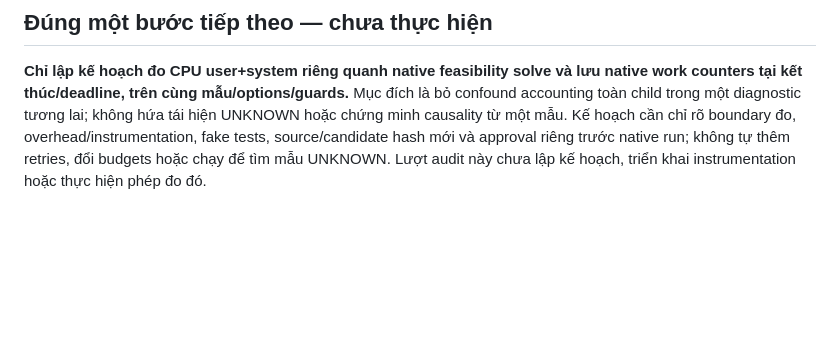
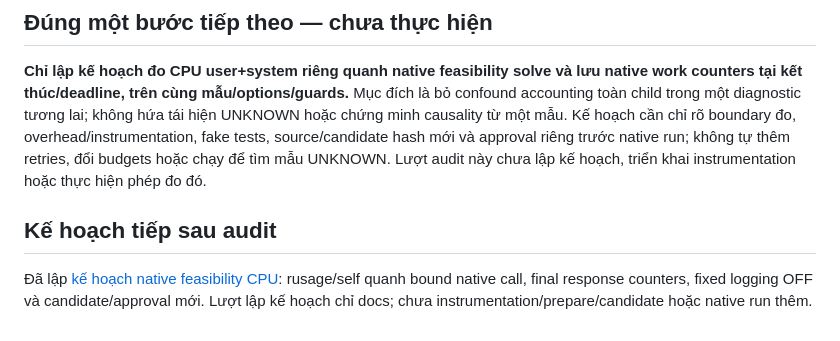
Before and after one commit to duongbui234/vnedu_tkb, a Markdown page: docs/tight10-accounting-audit-report.md, the part around the change. Rendered like a GitHub page; blank space fills up the shorter version.

Commit message:
docs: plan scoped native feasibility CPU instrumentation

```diff
--- a/docs/tight10-accounting-audit-report.md
+++ b/docs/tight10-accounting-audit-report.md
@@ -79,3 +79,7 @@ Lệnh thực chạy: `python3 .superpowers/sdd/tight10-accounting-audit/audit.p
 ## Đúng một bước tiếp theo — chưa thực hiện
 
 **Chỉ lập kế hoạch đo CPU user+system riêng quanh native feasibility solve và lưu native work counters tại kết thúc/deadline, trên cùng mẫu/options/guards.** Mục đích là bỏ confound accounting toàn child trong một diagnostic tương lai; không hứa tái hiện UNKNOWN hoặc chứng minh causality từ một mẫu. Kế hoạch cần chỉ rõ boundary đo, overhead/instrumentation, fake tests, source/candidate hash mới và approval riêng trước native run; không tự thêm retries, đổi budgets hoặc chạy để tìm mẫu UNKNOWN. Lượt audit này chưa lập kế hoạch, triển khai instrumentation hoặc thực hiện phép đo đó.
+
+## Kế hoạch tiếp sau audit
+
+Đã lập [kế hoạch native feasibility CPU](superpowers/plans/2026-10-27-tight10-native-cpu.md): rusage/self quanh bound native call, final response counters, fixed logging OFF và candidate/approval mới. Lượt lập kế hoạch chỉ docs; chưa instrumentation/prepare/candidate hoặc native run thêm.
```
Also changed, not shown: 1 other file.
